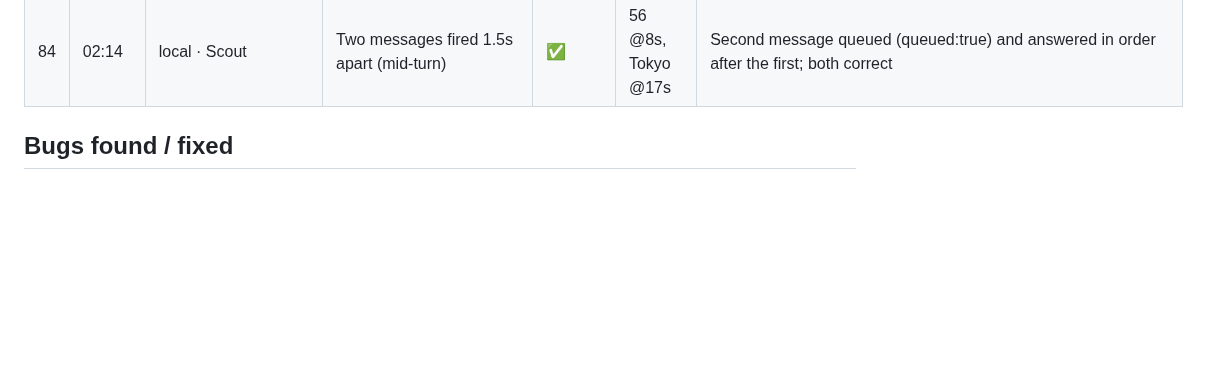
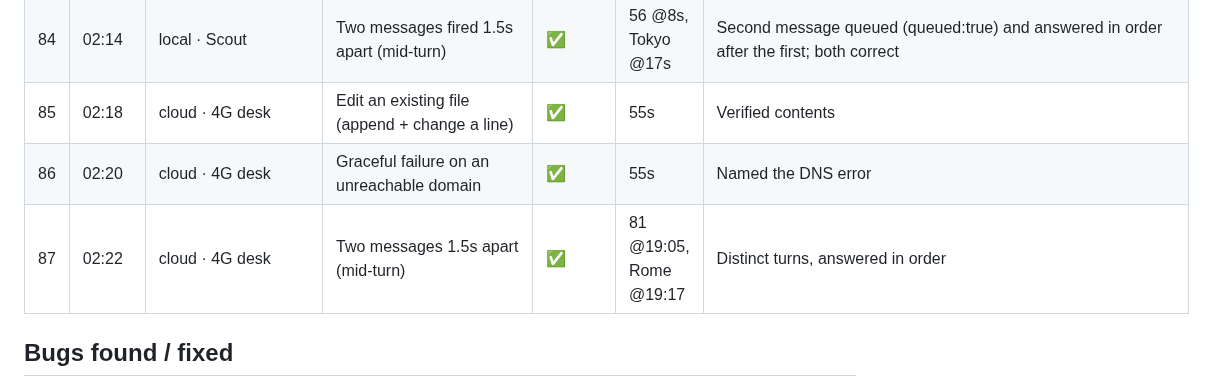
Before and after one commit to sub8bot/Sub8, a Markdown page: testing/soak/2026-09-02.md, the part around the change. Rendered like a GitHub page; blank space fills up the shorter version.

Commit message:
soak: ticks 85-87

```diff
--- a/testing/soak/2026-09-02.md
+++ b/testing/soak/2026-09-02.md
@@ -92,6 +92,9 @@ Legend: ✅ pass · ⚠️ pass with wart · ❌ fail (bug filed/fixed below) ·
 | 82 | 02:10 | local · Scout | Edit an existing file (mark a line done, append a line) | ✅ | 13s | Verified final contents in the container |
 | 83 | 02:12 | local · Scout | Graceful failure on an unreachable domain | ✅ | 18s | Named the DNS error, didn't invent a title |
 | 84 | 02:14 | local · Scout | Two messages fired 1.5s apart (mid-turn) | ✅ | 56 @8s, Tokyo @17s | Second message queued (queued:true) and answered in order after the first; both correct |
+| 85 | 02:18 | cloud · 4G desk | Edit an existing file (append + change a line) | ✅ | 55s | Verified contents |
+| 86 | 02:20 | cloud · 4G desk | Graceful failure on an unreachable domain | ✅ | 55s | Named the DNS error |
+| 87 | 02:22 | cloud · 4G desk | Two messages 1.5s apart (mid-turn) | ✅ | 81 @19:05, Rome @19:17 | Distinct turns, answered in order |
 
 ## Bugs found / fixed
 - **Cloud lead report gating**: waits for the whole handoff set before its one turn (parity with local's outstanding set), with a 5-minute straggler cap.
```
